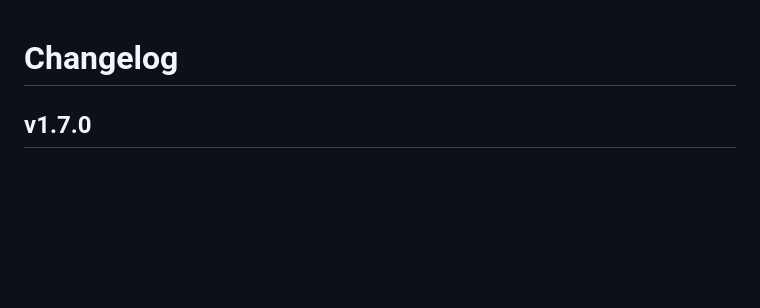
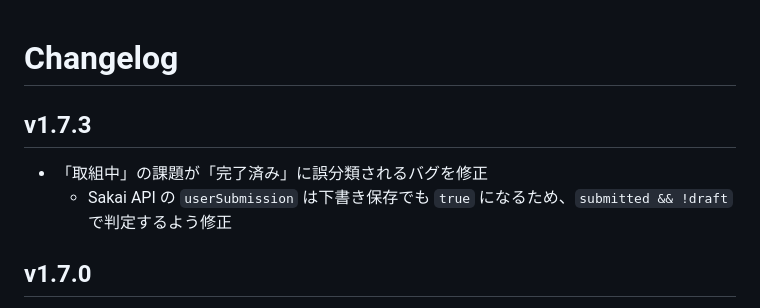
Before and after one commit to Radian0523/kulms-extension, a Markdown page: CHANGELOG.md, the part around the change. Drawn GitHub-style; blank space fills up the shorter version.

Commit message:
docs: CHANGELOG に v1.7.3 を追加
Co-Authored-By: Claude Opus 4.6 <noreply@anthropic.com>

```diff
--- a/CHANGELOG.md
+++ b/CHANGELOG.md
@@ -1,4 +1,9 @@
 # Changelog
+
+## v1.7.3
+
+- 「取組中」の課題が「完了済み」に誤分類されるバグを修正
+  - Sakai API の `userSubmission` は下書き保存でも `true` になるため、`submitted && !draft` で判定するよう修正
 
 ## v1.7.0
 
```
